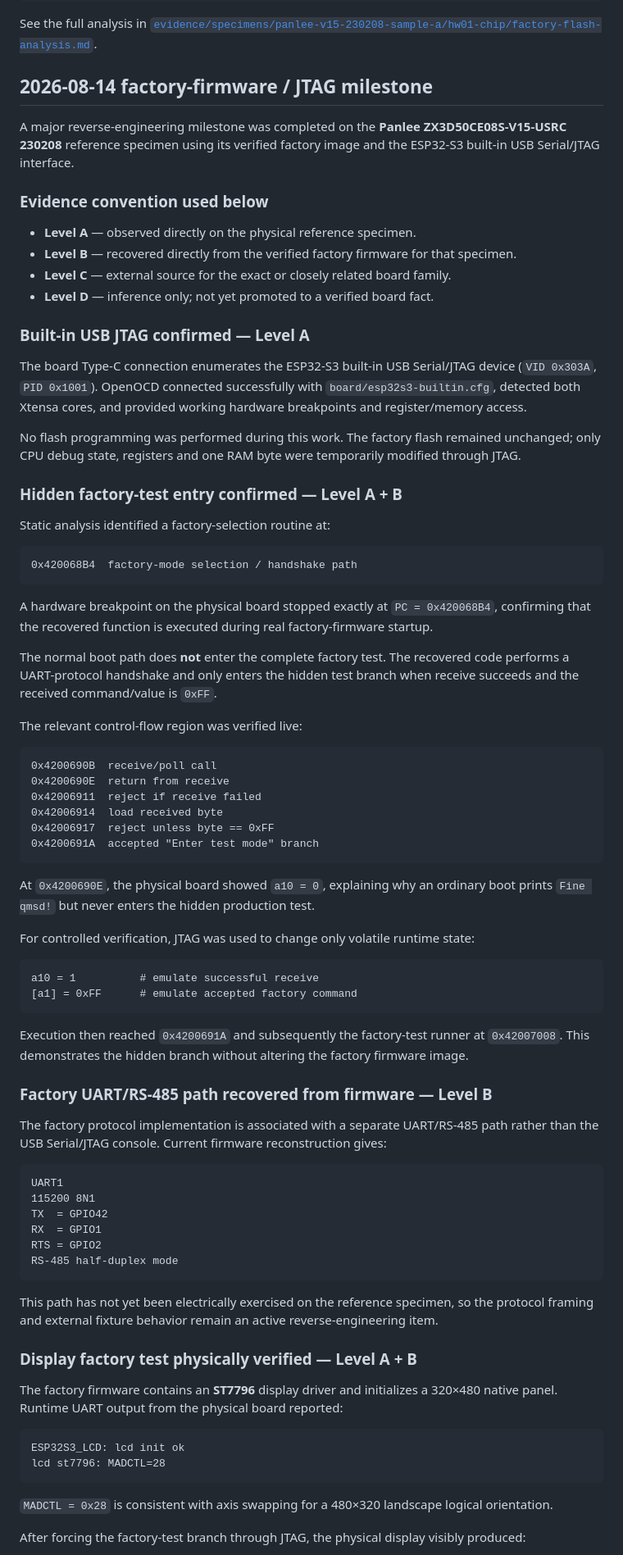
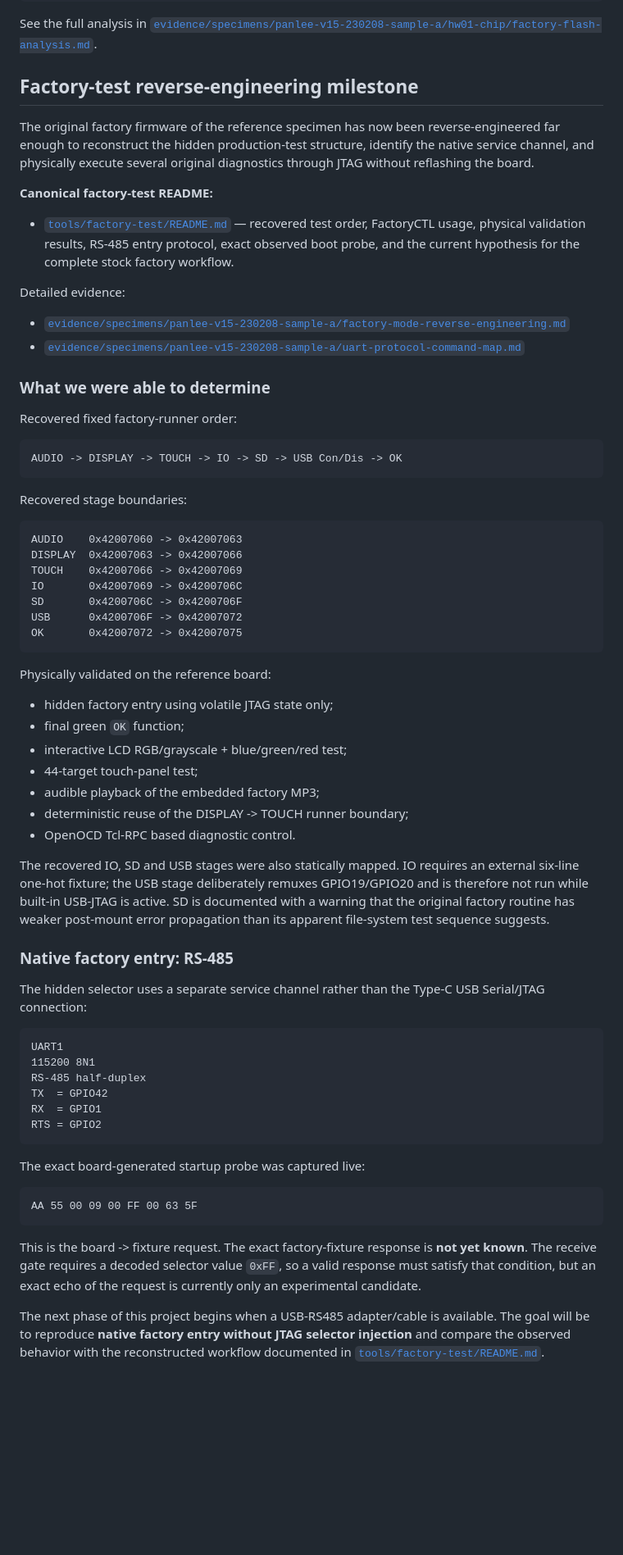
Before and after one commit to AIDevelopersMonster/WT32-SC01-PLUS-Lab, a Markdown page: README.md, the part around one of its changes. Shown at 82% size. Rendered like a GitHub page; blank space fills up the shorter version.

Commit message:
Summarize recovered factory diagnostics milestone

````diff
--- a/README.md
+++ b/README.md
@@ -50,82 +50,71 @@ Verified factory-image SHA-256:
 
 See the full analysis in [`evidence/specimens/panlee-v15-230208-sample-a/hw01-chip/factory-flash-analysis.md`](evidence/specimens/panlee-v15-230208-sample-a/hw01-chip/factory-flash-analysis.md).
 
-## 2026-08-14 factory-firmware / JTAG milestone
+## Factory-test reverse-engineering milestone
 
-A major reverse-engineering milestone was completed on the **Panlee ZX3D50CE08S-V15-USRC 230208** reference specimen using its verified factory image and the ESP32-S3 built-in USB Serial/JTAG interface.
+The original factory firmware of the reference specimen has now been reverse-engineered far enough to reconstruct the hidden production-test structure, identify the native service channel, and physically execute several original diagnostics through JTAG without reflashing the board.
 
-### Evidence convention used below
+**Canonical factory-test README:**
 
-- **Level A** — observed directly on the physical reference specimen.
-- **Level B** — recovered directly from the verified factory firmware for that specimen.
-- **Level C** — external source for the exact or closely related board family.
-- **Level D** — inference only; not yet promoted to a verified board fact.
+- [`tools/factory-test/README.md`](tools/factory-test/README.md) — recovered test order, FactoryCTL usage, physical validation results, RS-485 entry protocol, exact observed boot probe, and the current hypothesis for the complete stock factory workflow.
 
-### Built-in USB JTAG confirmed — Level A
+Detailed evidence:
 
-The board Type-C connection enumerates the ESP32-S3 built-in USB Serial/JTAG device (`VID 0x303A`, `PID 0x1001`). OpenOCD connected successfully with `board/esp32s3-builtin.cfg`, detected both Xtensa cores, and provided working hardware breakpoints and register/memory access.
+- [`evidence/specimens/panlee-v15-230208-sample-a/factory-mode-reverse-engineering.md`](evidence/specimens/panlee-v15-230208-sample-a/factory-mode-reverse-engineering.md)
+- [`evidence/specimens/panlee-v15-230208-sample-a/uart-protocol-command-map.md`](evidence/specimens/panlee-v15-230208-sample-a/uart-protocol-command-map.md)
 
-No flash programming was performed during this work. The factory flash remained unchanged; only CPU debug state, registers and one RAM byte were temporarily modified through JTAG.
+### What we were able to determine
 
-### Hidden factory-test entry confirmed — Level A + B
-
-Static analysis identified a factory-selection routine at:
+Recovered fixed factory-runner order:
 
 ```text
-0x420068B4  factory-mode selection / handshake path
+AUDIO -> DISPLAY -> TOUCH -> IO -> SD -> USB Con/Dis -> OK
 ```
 
-A hardware breakpoint on the physical board stopped exactly at `PC = 0x420068B4`, confirming that the recovered function is executed during real factory-firmware startup.
-
-The normal boot path does **not** enter the complete factory test. The recovered code performs a UART-protocol handshake and only enters the hidden test branch when receive succeeds and the received command/value is `0xFF`.
-
-The relevant control-flow region was verified live:
+Recovered stage boundaries:
 
 ```text
-0x4200690B  receive/poll call
-0x4200690E  return from receive
-0x42006911  reject if receive failed
-0x42006914  load received byte
-0x42006917  reject unless byte == 0xFF
-0x4200691A  accepted "Enter test mode" branch
+AUDIO    0x42007060 -> 0x42007063
+DISPLAY  0x42007063 -> 0x42007066
+TOUCH    0x42007066 -> 0x42007069
+IO       0x42007069 -> 0x4200706C
+SD       0x4200706C -> 0x4200706F
+USB      0x4200706F -> 0x42007072
+OK       0x42007072 -> 0x42007075
 ```
 
-At `0x4200690E`, the physical board showed `a10 = 0`, explaining why an ordinary boot prints `Fine qmsd!` but never enters the hidden production test.
+Physically validated on the reference board:
 
-For controlled verification, JTAG was used to change only volatile runtime state:
+- hidden factory entry using volatile JTAG state only;
+- final green `OK` function;
+- interactive LCD RGB/grayscale + blue/green/red test;
+- 44-target touch-panel test;
+- audible playback of the embedded factory MP3;
+- deterministic reuse of the DISPLAY -> TOUCH runner boundary;
+- OpenOCD Tcl-RPC based diagnostic control.
 
-```text
-a10 = 1          # emulate successful receive
-[a1] = 0xFF      # emulate accepted factory command
-```
+The recovered IO, SD and USB stages were also statically mapped. IO requires an external six-line one-hot fixture; the USB stage deliberately remuxes GPIO19/GPIO20 and is therefore not run while built-in USB-JTAG is active. SD is documented with a warning that the original factory routine has weaker post-mount error propagation than its apparent file-system test sequence suggests.
 
-Execution then reached `0x4200691A` and subsequently the factory-test runner at `0x42007008`. This demonstrates the hidden branch without altering the factory firmware image.
+### Native factory entry: RS-485
 
-### Factory UART/RS-485 path recovered from firmware — Level B
-
-The factory protocol implementation is associated with a separate UART/RS-485 path rather than the USB Serial/JTAG console. Current firmware reconstruction gives:
+The hidden selector uses a separate service channel rather than the Type-C USB Serial/JTAG connection:
 
 ```text
 UART1
 115200 8N1
+RS-485 half-duplex
 TX  = GPIO42
 RX  = GPIO1
 RTS = GPIO2
-RS-485 half-duplex mode
 ```
 
-This path has not yet been electrically exercised on the reference specimen, so the protocol framing and external fixture behavior remain an active reverse-engineering item.
-
-### Display factory test physically verified — Level A + B
-
-The factory firmware contains an **ST7796** display driver and initializes a 320×480 native panel. Runtime UART output from the physical board reported:
+The exact board-generated startup probe was captured live:
 
 ```text
-ESP32S3_LCD: lcd init ok
-lcd st7796: MADCTL=28
+AA 55 00 09 00 FF 00 63 5F
 ```
 
-`MADCTL = 0x28` is consistent with axis swapping for a 480×320 landscape logical orientation.
+This is the board -> fixture request. The exact factory-fixture response is **not yet known**. The receive gate requires a decoded selector value `0xFF`, so a valid response must satisfy that condition, but an exact echo of the request is currently only an experimental candidate.
 
-After forcing the factory-test branch through JTAG, the physical display visibly produced:
+The next phase of this project begins when a USB-RS485 adapter/cable is available. The goal will be to reproduce **native factory entry without JTAG selector injection** and compare the observed behavior with the reconstructed workflow documented in [`tools/factory-test/README.md`](tools/factory-test/README.md).
 
````
Also changed, not shown: other parts of README.md (+12 -86 lines).
